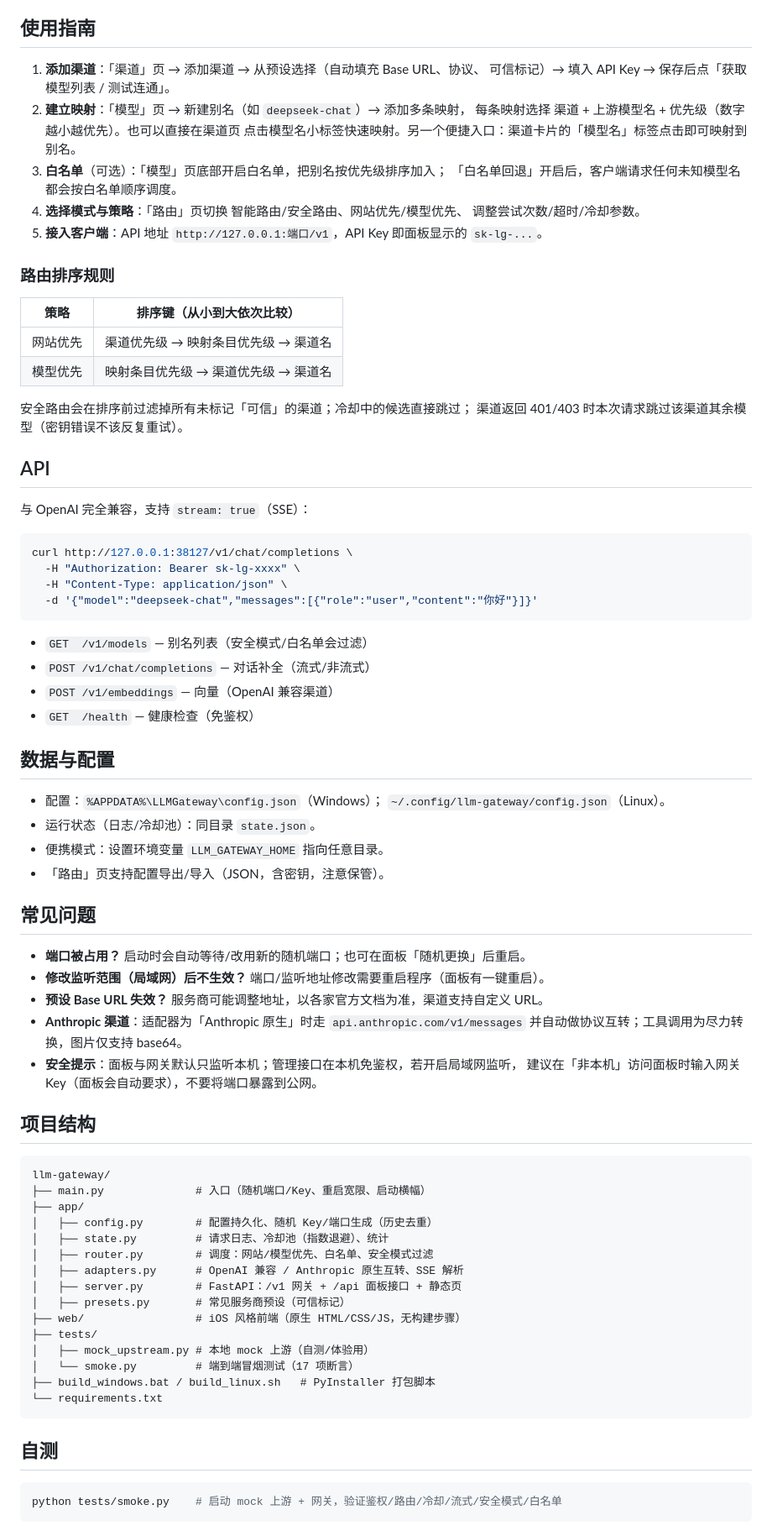
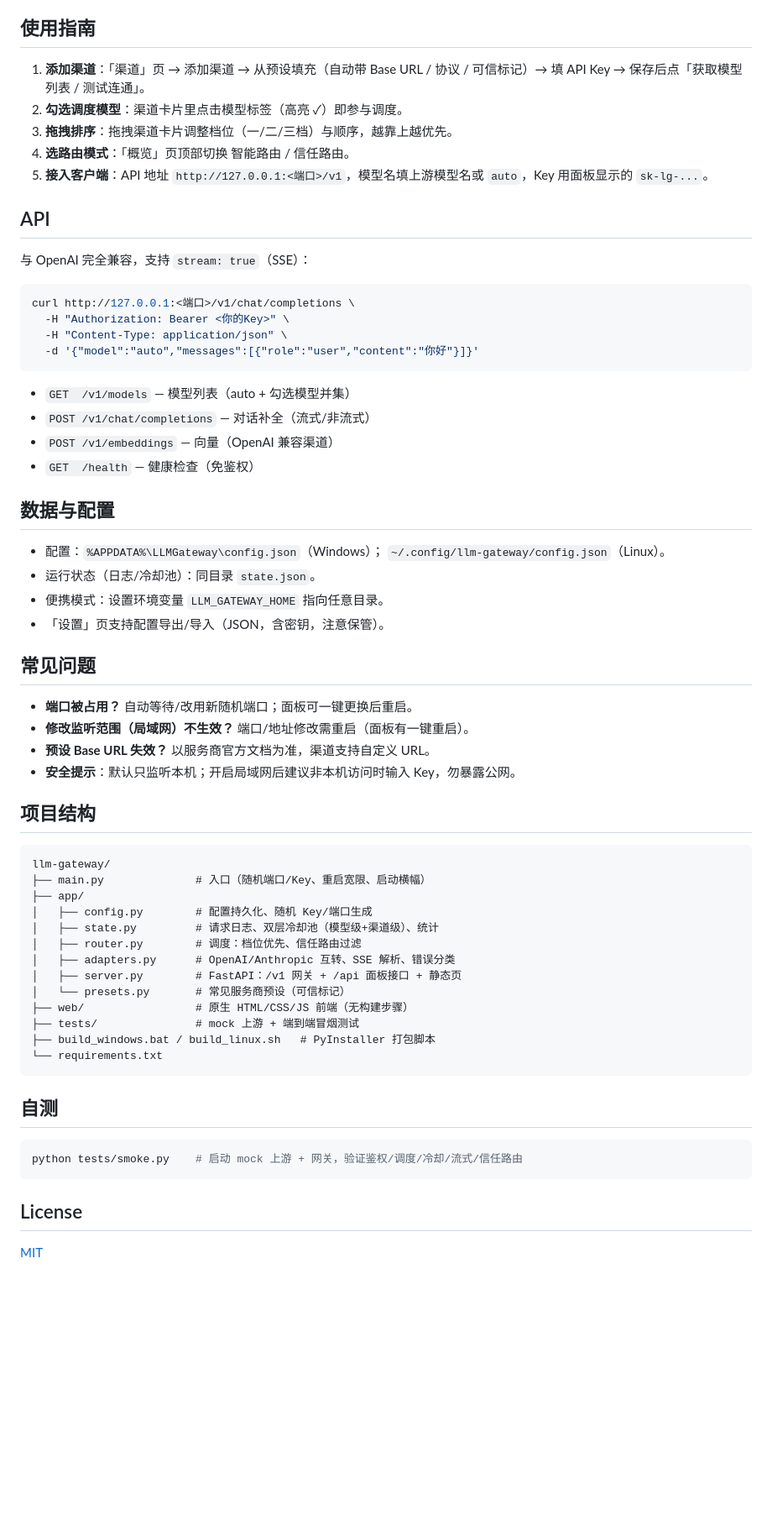
Before and after one commit to a1297424439/llm-gateway, a Markdown page: README.md, the part around one of its changes. Shown at 84% size. GitHub-like rendering; blank space fills up the shorter version.

Commit message:
docs: README 重写——突出「不稳定公益站/中转站」定位，删过时功能描述

````diff
--- a/README.md
+++ b/README.md
@@ -91,40 +82,26 @@ chmod +x build_linux.sh && ./build_linux.sh   # 产出 dist/llm-gateway
 
 ## 使用指南
 
-1. **添加渠道**：「渠道」页 → 添加渠道 → 从预设选择（自动填充 Base URL、协议、
-   可信标记）→ 填入 API Key → 保存后点「获取模型列表 / 测试连通」。
-2. **建立映射**：「模型」页 → 新建别名（如 `deepseek-chat`）→ 添加多条映射，
-   每条映射选择 渠道 + 上游模型名 + 优先级（数字越小越优先）。也可以直接在渠道页
-   点击模型名小标签快速映射。另一个便捷入口：渠道卡片的「模型名」标签点击即可映射到别名。
-3. **白名单**（可选）：「模型」页底部开启白名单，把别名按优先级排序加入；
-   「白名单回退」开启后，客户端请求任何未知模型名都会按白名单顺序调度。
-4. **选择模式与策略**：「路由」页切换 智能路由/安全路由、网站优先/模型优先、
-   调整尝试次数/超时/冷却参数。
-5. **接入客户端**：API 地址 `http://127.0.0.1:端口/v1`，API Key 即面板显示的
-   `sk-lg-...`。
-
-### 路由排序规则
-
-| 策略 | 排序键（从小到大依次比较） |
-|------|---------------------------|
-| 网站优先 | 渠道优先级 → 映射条目优先级 → 渠道名 |
-| 模型优先 | 映射条目优先级 → 渠道优先级 → 渠道名 |
-
-安全路由会在排序前过滤掉所有未标记「可信」的渠道；冷却中的候选直接跳过；
-渠道返回 401/403 时本次请求跳过该渠道其余模型（密钥错误不该反复重试）。
+1. **添加渠道**：「渠道」页 → 添加渠道 → 从预设填充（自动带 Base URL / 协议 /
+   可信标记）→ 填 API Key → 保存后点「获取模型列表 / 测试连通」。
+2. **勾选调度模型**：渠道卡片里点击模型标签（高亮 ✓）即参与调度。
+3. **拖拽排序**：拖拽渠道卡片调整档位（一/二/三档）与顺序，越靠上越优先。
+4. **选路由模式**：「概览」页顶部切换 智能路由 / 信任路由。
+5. **接入客户端**：API 地址 `http://127.0.0.1:<端口>/v1`，模型名填上游模型名或
+   `auto`，Key 用面板显示的 `sk-lg-...`。
 
 ## API
 
 与 OpenAI 完全兼容，支持 `stream: true`（SSE）：
 
 ```bash
-curl http://127.0.0.1:38127/v1/chat/completions \
-  -H "Authorization: Bearer sk-lg-xxxx" \
+curl http://127.0.0.1:<端口>/v1/chat/completions \
+  -H "Authorization: Bearer <你的Key>" \
   -H "Content-Type: application/json" \
-  -d '{"model":"deepseek-chat","messages":[{"role":"user","content":"你好"}]}'
+  -d '{"model":"auto","messages":[{"role":"user","content":"你好"}]}'
 ```
 
-- `GET  /v1/models` — 别名列表（安全模式/白名单会过滤）
+- `GET  /v1/models` — 模型列表（auto + 勾选模型并集）
 - `POST /v1/chat/completions` — 对话补全（流式/非流式）
 - `POST /v1/embeddings` — 向量（OpenAI 兼容渠道）
 - `GET  /health` — 健康检查（免鉴权）
@@ -135,17 +112,14 @@ curl http://127.0.0.1:38127/v1/chat/completions \
   `~/.config/llm-gateway/config.json`（Linux）。
 - 运行状态（日志/冷却池）：同目录 `state.json`。
 - 便携模式：设置环境变量 `LLM_GATEWAY_HOME` 指向任意目录。
-- 「路由」页支持配置导出/导入（JSON，含密钥，注意保管）。
+- 「设置」页支持配置导出/导入（JSON，含密钥，注意保管）。
 
 ## 常见问题
 
-- **端口被占用？** 启动时会自动等待/改用新的随机端口；也可在面板「随机更换」后重启。
-- **修改监听范围（局域网）后不生效？** 端口/监听地址修改需要重启程序（面板有一键重启）。
-- **预设 Base URL 失效？** 服务商可能调整地址，以各家官方文档为准，渠道支持自定义 URL。
-- **Anthropic 渠道**：适配器为「Anthropic 原生」时走 `api.anthropic.com/v1/messages`
-  并自动做协议互转；工具调用为尽力转换，图片仅支持 base64。
-- **安全提示**：面板与网关默认只监听本机；管理接口在本机免鉴权，若开启局域网监听，
-  建议在「非本机」访问面板时输入网关 Key（面板会自动要求），不要将端口暴露到公网。
+- **端口被占用？** 自动等待/改用新随机端口；面板可一键更换后重启。
+- **修改监听范围（局域网）不生效？** 端口/地址修改需重启（面板有一键重启）。
+- **预设 Base URL 失效？** 以服务商官方文档为准，渠道支持自定义 URL。
+- **安全提示**：默认只监听本机；开启局域网后建议非本机访问时输入 Key，勿暴露公网。
 
 ## 项目结构
 
@@ -153,16 +127,14 @@ curl http://127.0.0.1:38127/v1/chat/completions \
 llm-gateway/
 ├── main.py              # 入口（随机端口/Key、重启宽限、启动横幅）
 ├── app/
-│   ├── config.py        # 配置持久化、随机 Key/端口生成（历史去重）
-│   ├── state.py         # 请求日志、冷却池（指数退避）、统计
-│   ├── router.py        # 调度：网站/模型优先、白名单、安全模式过滤
-│   ├── adapters.py      # OpenAI 兼容 / Anthropic 原生互转、SSE 解析
+│   ├── config.py        # 配置持久化、随机 Key/端口生成
+│   ├── state.py         # 请求日志、双层冷却池（模型级+渠道级）、统计
+│   ├── router.py        # 调度：档位优先、信任路由过滤
+│   ├── adapters.py      # OpenAI/Anthropic 互转、SSE 解析、错误分类
 │   ├── server.py        # FastAPI：/v1 网关 + /api 面板接口 + 静态页
-│   ├── presets.py       # 常见服务商预设（可信标记）
-├── web/                 # iOS 风格前端（原生 HTML/CSS/JS，无构建步骤）
-├── tests/
-│   ├── mock_upstream.py # 本地 mock 上游（自测/体验用）
-│   └── smoke.py         # 端到端冒烟测试（17 项断言）
+│   └── presets.py       # 常见服务商预设（可信标记）
+├── web/                 # 原生 HTML/CSS/JS 前端（无构建步骤）
+├── tests/               # mock 上游 + 端到端冒烟测试
 ├── build_windows.bat / build_linux.sh   # PyInstaller 打包脚本
 └── requirements.txt
 ```
@@ -170,5 +142,9 @@ llm-gateway/
 ## 自测
 
 ```bash
-python tests/smoke.py    # 启动 mock 上游 + 网关，验证鉴权/路由/冷却/流式/安全模式/白名单
+python tests/smoke.py    # 启动 mock 上游 + 网关，验证鉴权/调度/冷却/流式/信任路由
 ```
+
+## License
+
+[MIT](LICENSE)
````
Also changed, not shown: other parts of README.md (+49 -58 lines).
